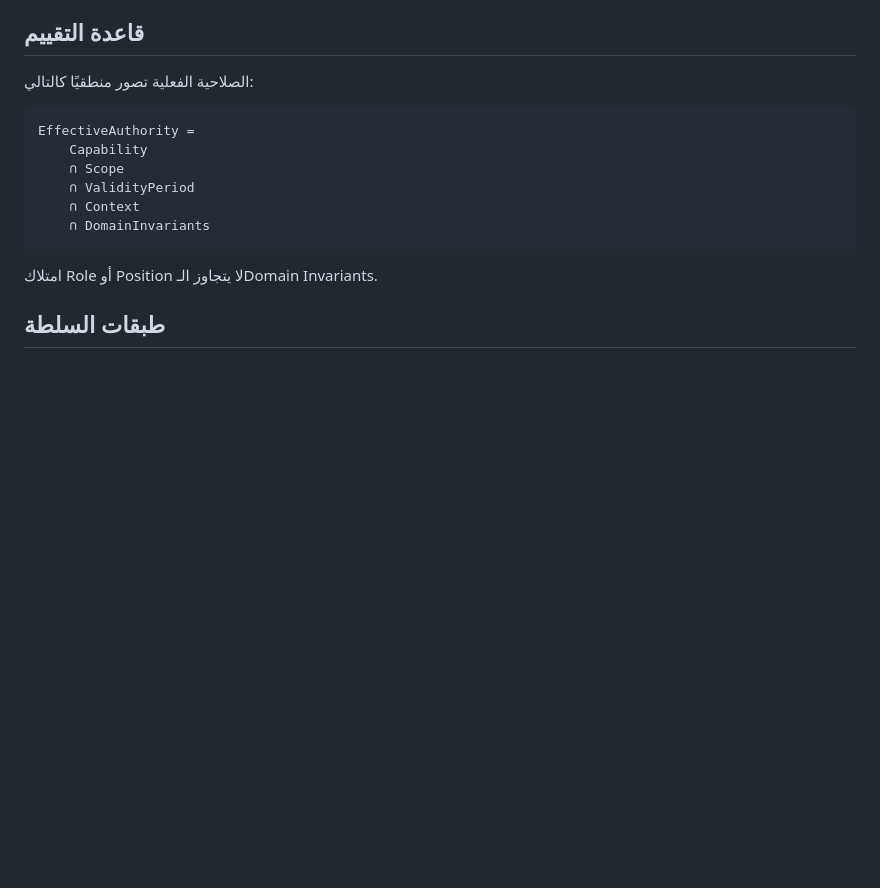
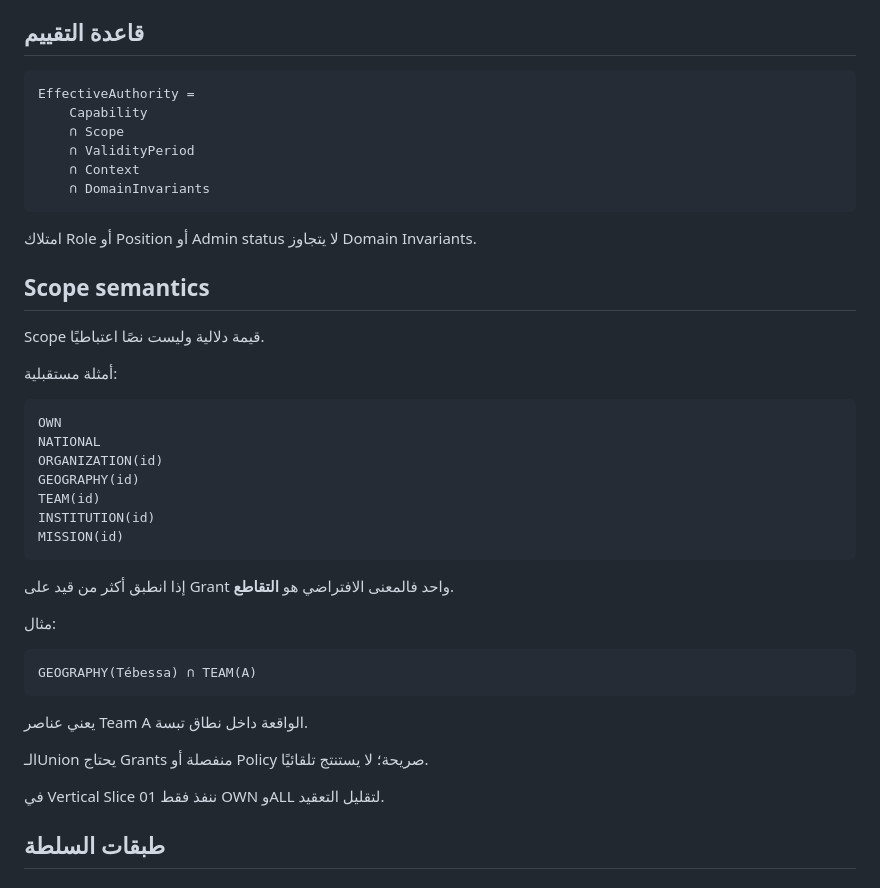
Before and after one commit to scientifica007/National_Inspection_Platform, a Markdown page: docs/AUTHORITY_MODEL.md, the part around one of its changes. GitHub-like rendering; blank space fills up the shorter version.

````diff
--- a/docs/AUTHORITY_MODEL.md
+++ b/docs/AUTHORITY_MODEL.md
@@ -16,8 +19,6 @@
 
 ## قاعدة التقييم
 
-الصلاحية الفعلية تصور منطقيًا كالتالي:
-
 ```text
 EffectiveAuthority =
     Capability
@@ -27,7 +28,35 @@ EffectiveAuthority =
     ∩ DomainInvariants
 ```
 
-امتلاك Role أو Position لا يتجاوز الـDomain Invariants.
+امتلاك Role أو Position أو Admin status لا يتجاوز Domain Invariants.
+
+## Scope semantics
+
+Scope قيمة دلالية وليست نصًا اعتباطيًا.
+
+أمثلة مستقبلية:
+
+```text
+OWN
+NATIONAL
+ORGANIZATION(id)
+GEOGRAPHY(id)
+TEAM(id)
+INSTITUTION(id)
+MISSION(id)
+```
+
+إذا انطبق أكثر من قيد على Grant واحد فالمعنى الافتراضي هو **التقاطع**.
+
+مثال:
+```text
+GEOGRAPHY(Tébessa) ∩ TEAM(A)
+```
+يعني عناصر Team A الواقعة داخل نطاق تبسة.
+
+الـUnion يحتاج Grants منفصلة أو Policy صريحة؛ لا يستنتج تلقائيًا.
+
+في Vertical Slice 01 ننفذ فقط OWN وALL لتقليل التعقيد.
 
 ## طبقات السلطة
 
````
Also changed, not shown: other parts of docs/AUTHORITY_MODEL.md (+19 -15 lines).
